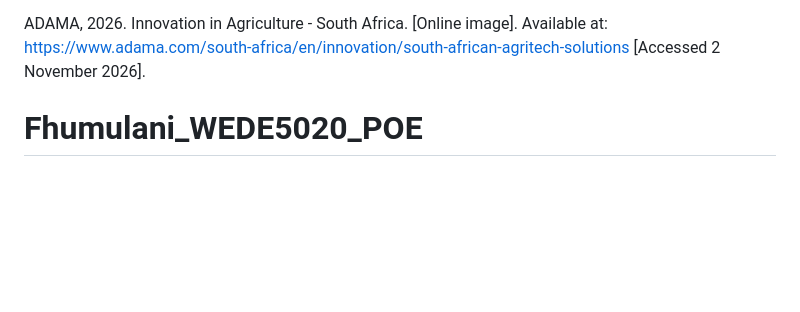
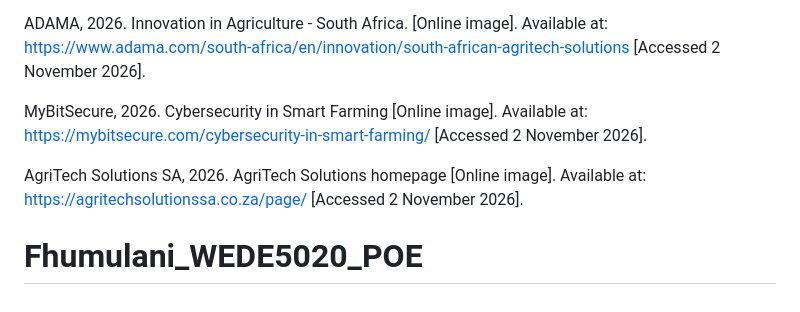
Before and after one commit to FHUMU2005/WEDE-PART-2, a Markdown page: README.md, the part around the change. Drawn GitHub-style; blank space fills up the shorter version.

Commit message:
Add new references to README
Added references for MyBitSecure and AgriTech Solutions.

```diff
--- a/README.md
+++ b/README.md
@@ -257,5 +257,9 @@ ADAMA, 2026. South African Agritech Solutions. [Online image]. Available at: htt
 
 ADAMA, 2026. Innovation in Agriculture - South Africa. [Online image]. Available at: https://www.adama.com/south-africa/en/innovation/south-african-agritech-solutions [Accessed 2 November 2026].
 
+MyBitSecure, 2026. Cybersecurity in Smart Farming [Online image]. Available at: https://mybitsecure.com/cybersecurity-in-smart-farming/ [Accessed 2 November 2026].
+
+AgriTech Solutions SA, 2026. AgriTech Solutions homepage [Online image]. Available at: https://agritechsolutionssa.co.za/page/ [Accessed 2 November 2026].
+
 
 # Fhumulani_WEDE5020_POE
```
